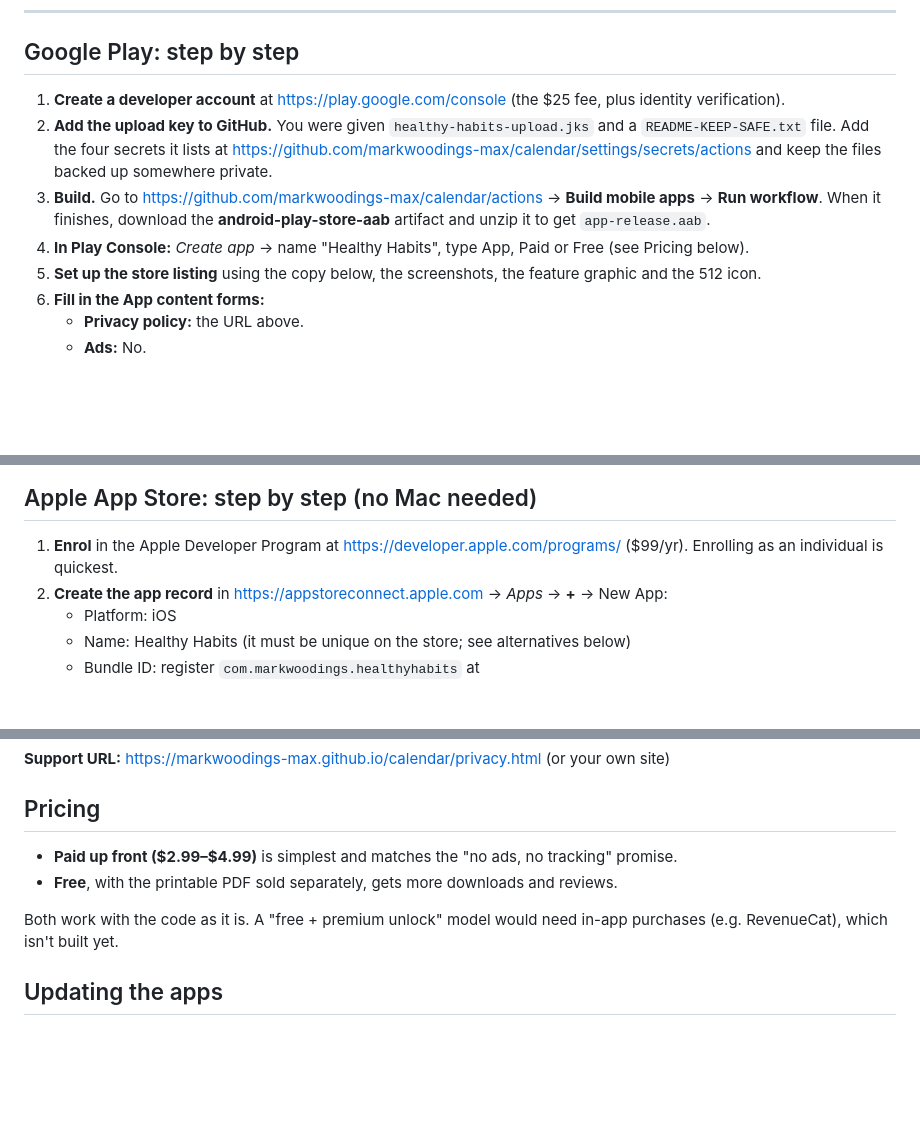
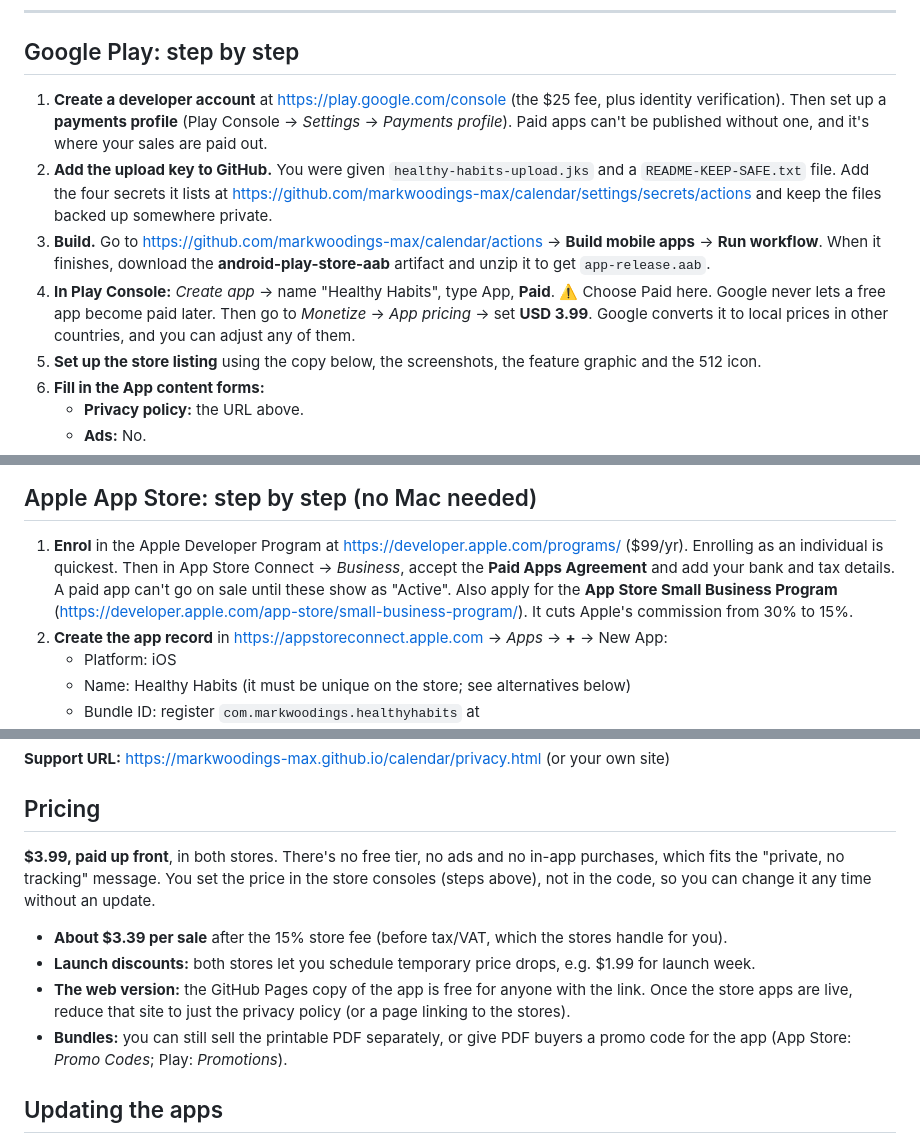
Before and after one commit to markwoodings-max/calendar, a Markdown page: STORES.md, 3 parts joined by grey strips. GitHub-like rendering; blank space fills up the shorter version.

Commit message:
Set store pricing to $3.99 paid up front in the store guide
Co-Authored-By: Claude Opus 5.5 <noreply@anthropic.com>
Claude-Session: https://claude.ai/code/session_016ark428KgKPsSgja2nBHmw

```diff
--- a/STORES.md
+++ b/STORES.md
@@ -38,13 +39,18 @@ These native features matter because Apple rejects apps that are just a website
 ## Google Play: step by step
 
 1. **Create a developer account** at https://play.google.com/console (the $25 fee, plus identity verification).
+   Then set up a **payments profile** (Play Console → *Settings* → *Payments profile*). Paid apps can't be
+   published without one, and it's where your sales are paid out.
 2. **Add the upload key to GitHub.** You were given `healthy-habits-upload.jks` and a
    `README-KEEP-SAFE.txt` file. Add the four secrets it lists at
    https://github.com/markwoodings-max/calendar/settings/secrets/actions and keep the files backed up somewhere private.
 3. **Build.** Go to https://github.com/markwoodings-max/calendar/actions →
    **Build mobile apps** → **Run workflow**. When it finishes, download the
    **android-play-store-aab** artifact and unzip it to get `app-release.aab`.
-4. **In Play Console:** *Create app* → name "Healthy Habits", type App, Paid or Free (see Pricing below).
+4. **In Play Console:** *Create app* → name "Healthy Habits", type App, **Paid**.
+   ⚠️ Choose Paid here. Google never lets a free app become paid later.
+   Then go to *Monetize* → *App pricing* → set **USD 3.99**. Google converts it to local prices in
+   other countries, and you can adjust any of them.
 5. **Set up the store listing** using the copy below, the screenshots, the feature graphic and the 512 icon.
 6. **Fill in the App content forms:**
    - **Privacy policy:** the URL above.
@@ -64,6 +70,11 @@ run the workflow and upload the new `.aab`. The version code increases automatic
 
 1. **Enrol** in the Apple Developer Program at https://developer.apple.com/programs/ ($99/yr).
    Enrolling as an individual is quickest.
+   Then in App Store Connect → *Business*, accept the **Paid Apps Agreement** and add your bank and
+   tax details. A paid app can't go on sale until these show as "Active".
+   Also apply for the **App Store Small Business Program**
+   (https://developer.apple.com/app-store/small-business-program/). It cuts Apple's commission
+   from 30% to 15%.
 2. **Create the app record** in https://appstoreconnect.apple.com → *Apps* → **+** → New App:
    - Platform: iOS
    - Name: Healthy Habits (it must be unique on the store; see alternatives below)
@@ -143,10 +156,16 @@ habit,tracker,routine,goals,mood,water,sleep,wellness,self care,journal,planner,
 
 ## Pricing
 
-- **Paid up front ($2.99–$4.99)** is simplest and matches the "no ads, no tracking" promise.
-- **Free**, with the printable PDF sold separately, gets more downloads and reviews.
+**$3.99, paid up front**, in both stores. There's no free tier, no ads and no in-app
+purchases, which fits the "private, no tracking" message. You set the price in the store
+consoles (steps above), not in the code, so you can change it any time without an update.
 
-Both work with the code as it is. A "free + premium unlock" model would need in-app purchases (e.g. RevenueCat), which isn't built yet.
+- **About $3.39 per sale** after the 15% store fee (before tax/VAT, which the stores handle for you).
+- **Launch discounts:** both stores let you schedule temporary price drops, e.g. $1.99 for launch week.
+- **The web version:** the GitHub Pages copy of the app is free for anyone with the link.
+  Once the store apps are live, reduce that site to just the privacy policy (or a page linking to the stores).
+- **Bundles:** you can still sell the printable PDF separately, or give PDF buyers a
+  promo code for the app (App Store: *Promo Codes*; Play: *Promotions*).
 
 ## Updating the apps
 
```
Also changed, not shown: other parts of STORES.md (+5 -2 lines).
